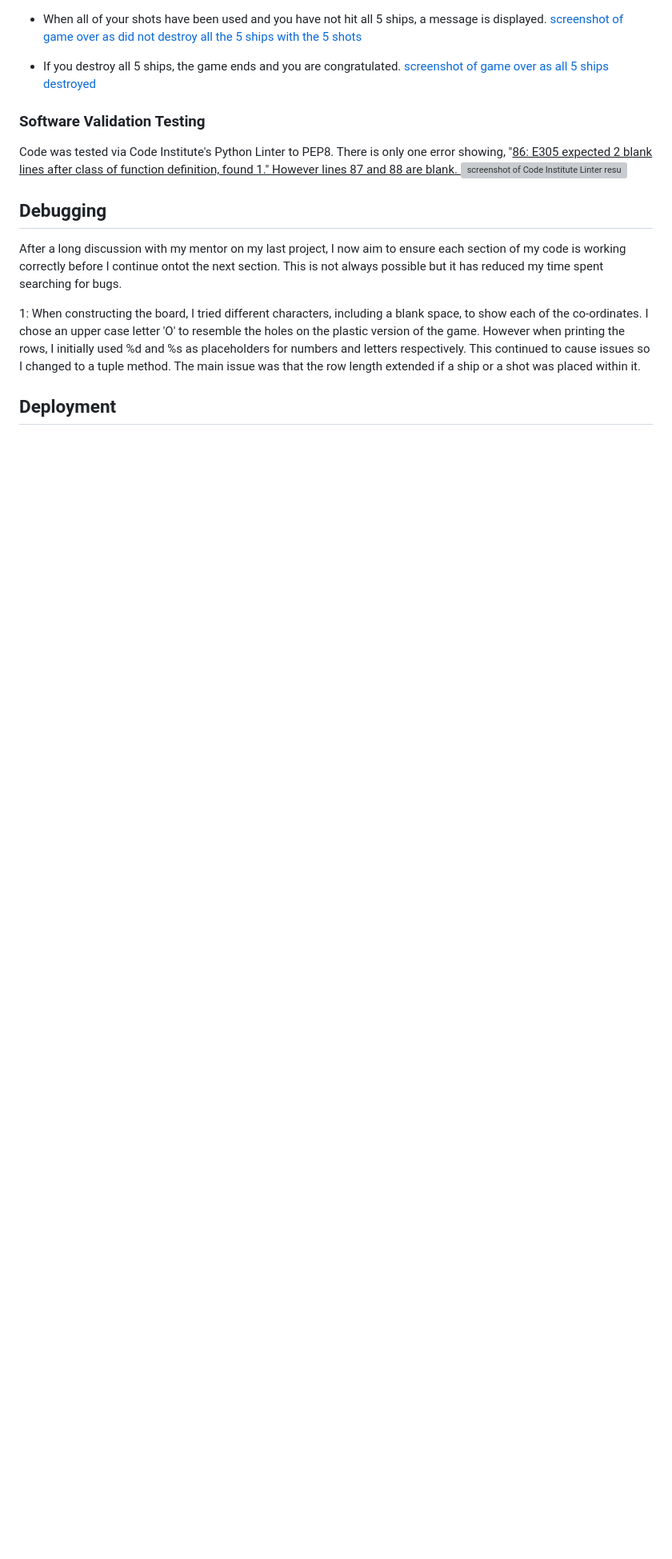
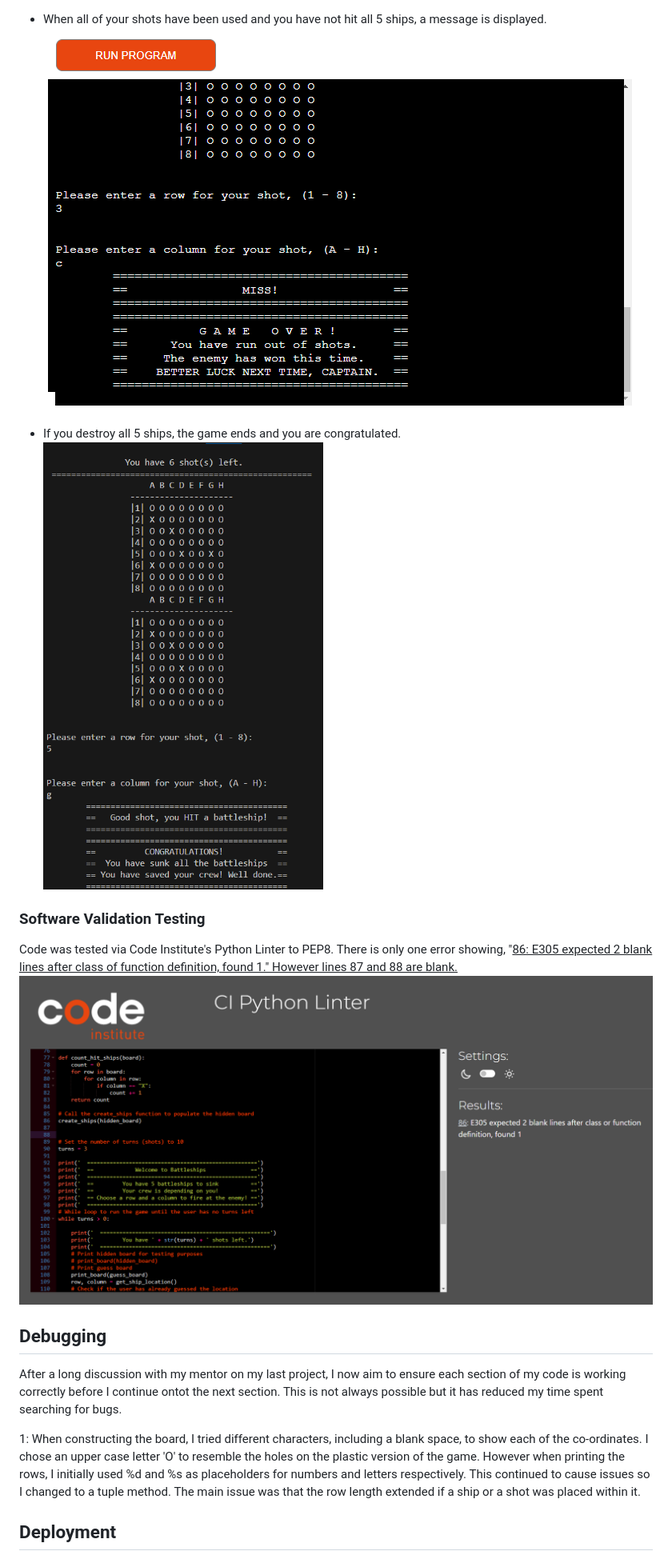
Before and after one commit to Grenyerre/Grenyerre-PP3_Battleships, a Markdown page: readme.md, the part around the change printed below. Shown: that part at 80% size. GitHub-like rendering; blank space fills up the shorter version; grey boxes are pictures that could not be loaded.

Commit message:
Update screenshot addresses

```diff
--- a/readme.md
+++ b/readme.md
@@ -79,14 +79,14 @@ Below is a list of the software/applications used in the construction of this pr
 
 - When all of your shots have been used and you have not hit all 5 ships, a message is displayed.
-[screenshot of game over as did not destroy all the 5 ships with the 5 shots](C:/Users/rober/PP3_Battleships/assets/out_of_shots.png)
+![screenshot of game over as did not destroy all the 5 ships with the 5 shots](./assets/out_of_shots.png)
 
 - If you destroy all 5 ships, the game ends and you are congratulated.
-[screenshot of game over as all 5 ships destroyed](C:/Users/rober/PP3_Battleships/assets/congratulations.png)
+![screenshot of game over as all 5 ships destroyed](./assets/congratulations.png)
 
 ### Software Validation Testing
 
 Code was tested via Code Institute's Python Linter to PEP8. There is only one error showing, "<u>86<u>: E305 expected 2 blank lines after class of function definition, found 1." However lines 87 and 88 are blank.
-![screenshot of Code Institute Linter results](C:/Users/rober/PP3_Battleships/assets/CI_Linter.png)
+![screenshot of Code Institute Linter results](./assets/CI_Linter.png)
 
 
 ## **Debugging**
```
Also changed, not shown: other parts of readme.md (+5 -5 lines).
